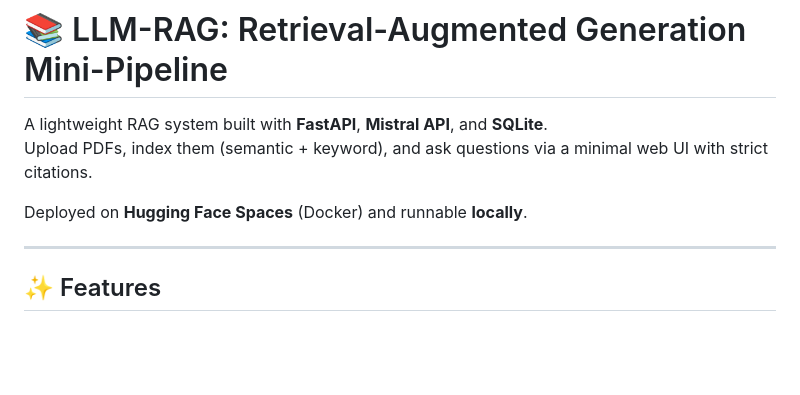
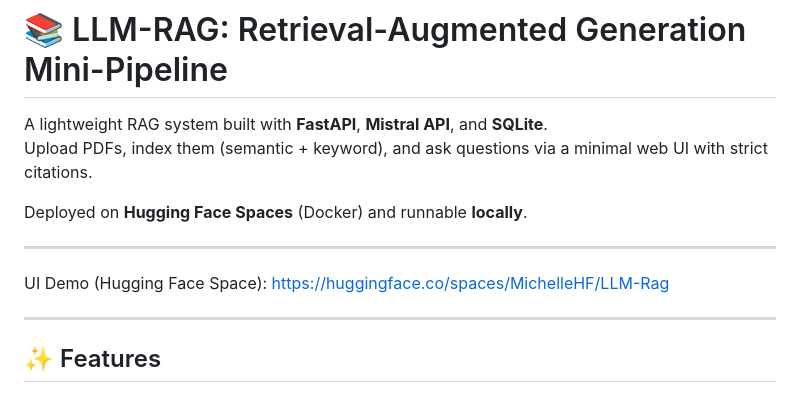
Before and after one commit to Mormona/llm-rag, a Markdown page: README.md, the part around the change. Drawn GitHub-style; blank space fills up the shorter version.

```diff
--- a/README.md
+++ b/README.md
@@ -13,6 +13,9 @@ A lightweight RAG system built with **FastAPI**, **Mistral API**, and **SQLite**
 Upload PDFs, index them (semantic + keyword), and ask questions via a minimal web UI with strict citations.
 
 Deployed on **Hugging Face Spaces** (Docker) and runnable **locally**.
+
+---
+UI Demo (Hugging Face Space): https://huggingface.co/spaces/MichelleHF/LLM-Rag
 
 ---
 
```
